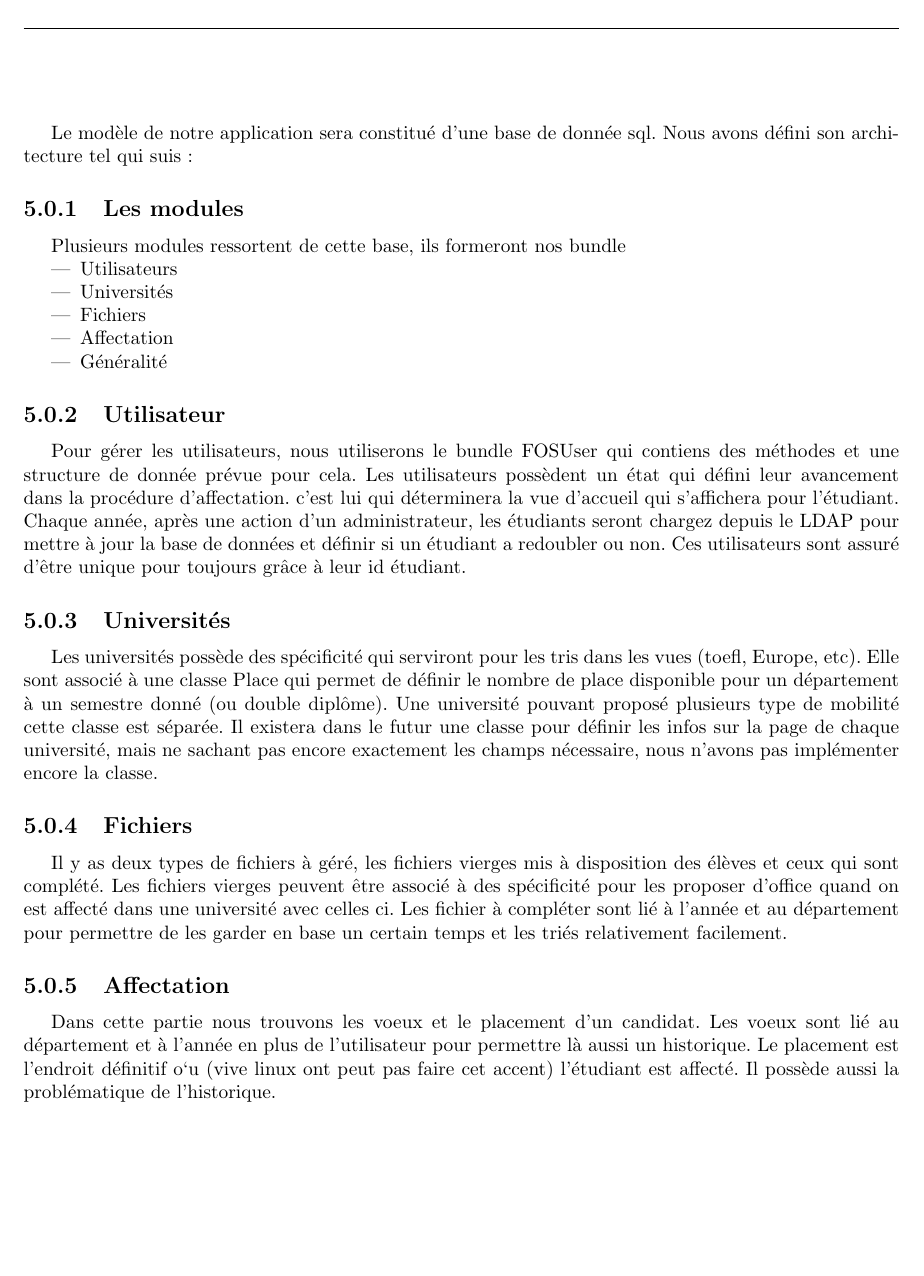
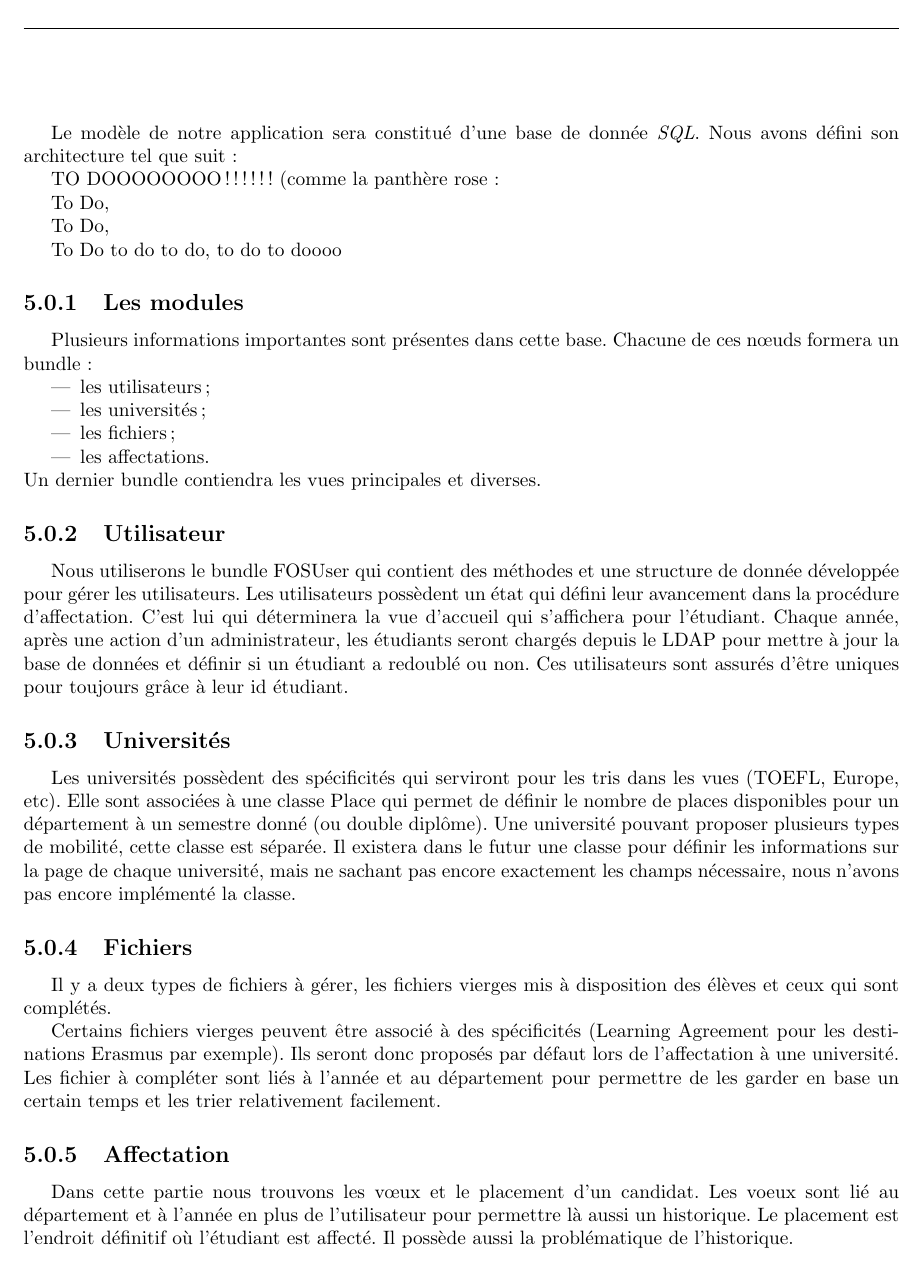
Before and after one commit to Livda/ILikeToMoveIt, a LaTeX document (Rapport de Specs/RAPPORT.tex, which reads Rapport de Specs/ArchitectureLogicielle/ArchiLog.tex): part of page 15 of 17 before the commit and part of page 15 of 18 after it, cut so that both start at the same text, the shorter picture padded with empty space. Compiled offline with pdfLaTeX.

Commit message:
Corrections dans ArchitectureLogicielle

```diff
--- a/Rapport de Specs/ArchitectureLogicielle/ArchiLog.tex
+++ b/Rapport de Specs/ArchitectureLogicielle/ArchiLog.tex
@@ -1,40 +1,49 @@
-Le modèle de notre application sera constitué d'une base de donnée sql. Nous avons défini son architecture tel qui suis:
+Le modèle de notre application sera constitué d'une base de donnée \sql. Nous avons défini son architecture tel que suit:
 
 %image du truc, un pti retro engeenering avec mes entity comme Jeannot avais fait avec le truc à Nico?
+TO DOOOOOOOO!!!!!! (comme la panthère rose :
+
+To Do,
+
+To Do,
+
+To Do  to do  to do, to do  to doooo
+
 
 \subsection{Les modules}
-Plusieurs modules ressortent de cette base, ils formeront nos bundle
+Plusieurs informations importantes sont présentes dans cette base. Chacune de ces nœuds formera un bundle :
 \begin{itemize}
-\item Utilisateurs
-\item Universités
-\item Fichiers
-\item Affectation
-\item Généralité
+\item les utilisateurs ;
+\item les universités ;
+\item les fichiers ;
+\item les affectations.
 \end{itemize}
+Un dernier bundle contiendra les vues principales et diverses.
 
 \subsection{Utilisateur}
 
-Pour gérer les utilisateurs, nous utiliserons le bundle FOSUser qui contiens des méthodes et une structure de donnée prévue pour cela.
-Les utilisateurs possèdent un état qui défini leur avancement dans la procédure d'affectation. c'est lui qui déterminera la vue d'accueil qui s'affichera pour l'étudiant.
-Chaque année, après une action d'un administrateur, les étudiants seront chargez depuis le LDAP pour mettre à jour la base de données et définir si un étudiant a redoubler ou non.
-Ces utilisateurs sont assuré d'être unique pour toujours grâce à leur id étudiant.
+Nous utiliserons le bundle FOSUser qui contient des méthodes et une structure de donnée développée pour gérer les utilisateurs.
+Les utilisateurs possèdent un état qui défini leur avancement dans la procédure d'affectation. C'est lui qui déterminera la vue d'accueil qui s'affichera pour l'étudiant.
+Chaque année, après une action d'un administrateur, les étudiants seront chargés depuis le LDAP pour mettre à jour la base de données et définir si un étudiant a redoublé ou non.
+Ces utilisateurs sont assurés d'être uniques pour toujours grâce à leur id étudiant.
 
 \subsection{Universités}
 
-Les universités possède des spécificité qui serviront pour les tris dans les vues (toefl, Europe, etc).
-Elle sont associé à une classe Place qui permet de définir le nombre de place disponible pour un département à un semestre donné (ou double diplôme). Une université pouvant proposé plusieurs type de mobilité cette classe est séparée.
-Il existera dans le futur une classe pour définir les infos sur la page de chaque université, mais ne sachant pas encore exactement les champs nécessaire, nous n'avons pas implémenter encore la classe.
+Les universités possèdent des spécificités qui serviront pour les tris dans les vues (TOEFL, Europe, etc).
+Elle sont associées à une classe Place qui permet de définir le nombre de places disponibles pour un département à un semestre donné (ou double diplôme). Une université pouvant proposer plusieurs types de mobilité, cette classe est séparée.
+Il existera dans le futur une classe pour définir les informations sur la page de chaque université, mais ne sachant pas encore exactement les champs nécessaire, nous n'avons pas encore implémenté la classe.
 
 \subsection{Fichiers}
 
-Il y as deux types de fichiers à géré, les fichiers vierges mis à disposition des élèves et ceux qui sont complété.
-Les fichiers vierges peuvent être associé à des spécificité pour les proposer d'office quand on est affecté dans une université avec celles ci.
-Les fichier à compléter sont lié à l'année et au département pour permettre de les garder en base un certain temps et les triés relativement facilement.
+Il y a deux types de fichiers à gérer, les fichiers vierges mis à disposition des élèves et ceux qui sont complétés.
+
+Certains fichiers vierges peuvent être associé à des spécificités (Learning Agreement pour les destinations Erasmus par exemple). Ils seront donc proposés par défaut lors de l'affectation à une université.
+Les fichier à compléter sont liés à l'année et au département pour permettre de les garder en base un certain temps et les trier relativement facilement.
 
 \subsection{Affectation}
 
-Dans cette partie nous trouvons les voeux et le placement d'un candidat. Les voeux sont lié au département et à l'année en plus de l'utilisateur pour permettre là aussi un historique.
-Le placement est l'endroit définitif o`u (vive linux ont peut pas faire cet accent) l'étudiant est affecté. Il possède aussi la problématique de l'historique.
+Dans cette partie nous trouvons les \voe et le placement d'un candidat. Les voeux sont lié au département et à l'année en plus de l'utilisateur pour permettre là aussi un historique.
+Le placement est l'endroit définitif où l'étudiant est affecté. Il possède aussi la problématique de l'historique.
 
 \subsection{Généralité}
 
```
Also changed, not shown: Rapport de Specs/ArchitectureLogicielle/ArchiLog.tex (5 more changed lines).
